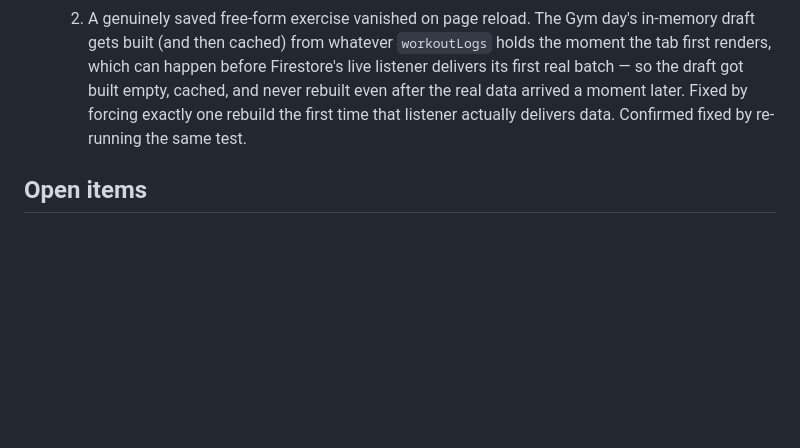
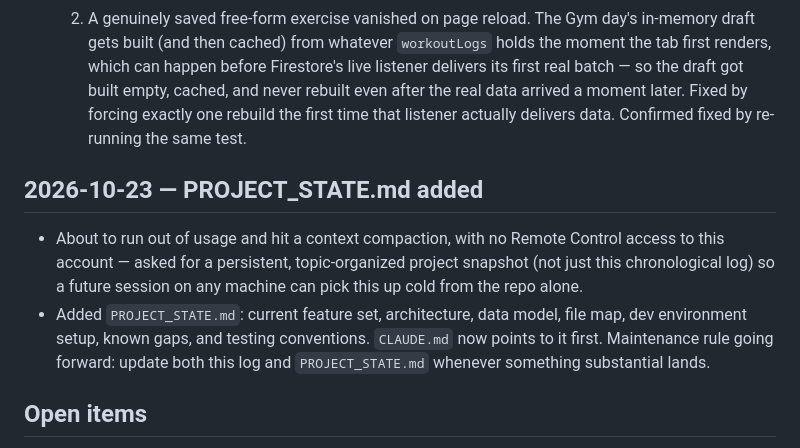
Before and after one commit to aalemany00/upkeep, a Markdown page: LOG.md, the part around the change. Rendered like a GitHub page; blank space fills up the shorter version.

```diff
--- a/LOG.md
+++ b/LOG.md
@@ -232,6 +232,17 @@ own repo, as required.
      one rebuild the first time that listener actually delivers data.
      Confirmed fixed by re-running the same test.
 
+## 2026-10-23 — PROJECT_STATE.md added
+
+- About to run out of usage and hit a context compaction, with no Remote
+  Control access to this account — asked for a persistent, topic-organized
+  project snapshot (not just this chronological log) so a future session on
+  any machine can pick this up cold from the repo alone.
+- Added `PROJECT_STATE.md`: current feature set, architecture, data model,
+  file map, dev environment setup, known gaps, and testing conventions.
+  `CLAUDE.md` now points to it first. Maintenance rule going forward: update
+  both this log and `PROJECT_STATE.md` whenever something substantial lands.
+
 ## Open items
 
 - Delete the `test-coach@example.com` test account and its food entry from
```
Also changed, not shown: CLAUDE.md (+9 -0 lines), PROJECT_STATE.md (added, +303 -0 lines).
